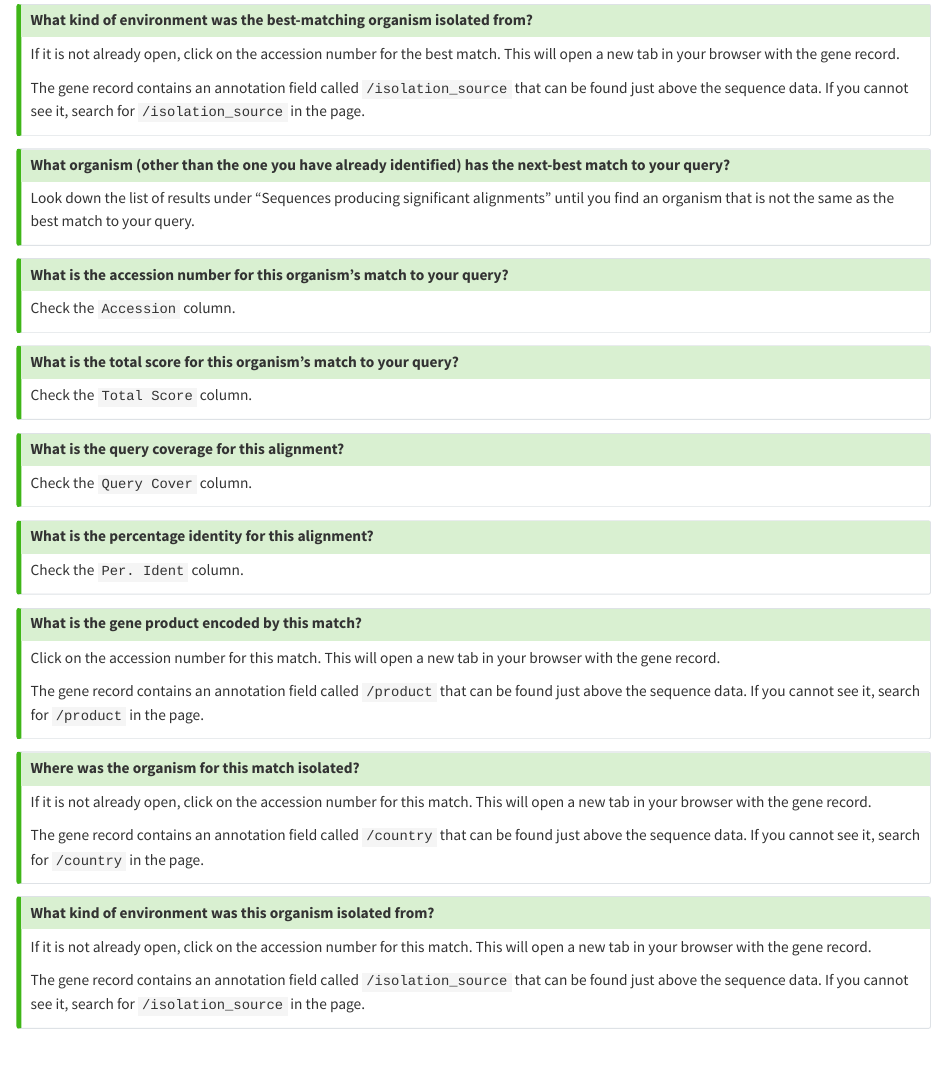
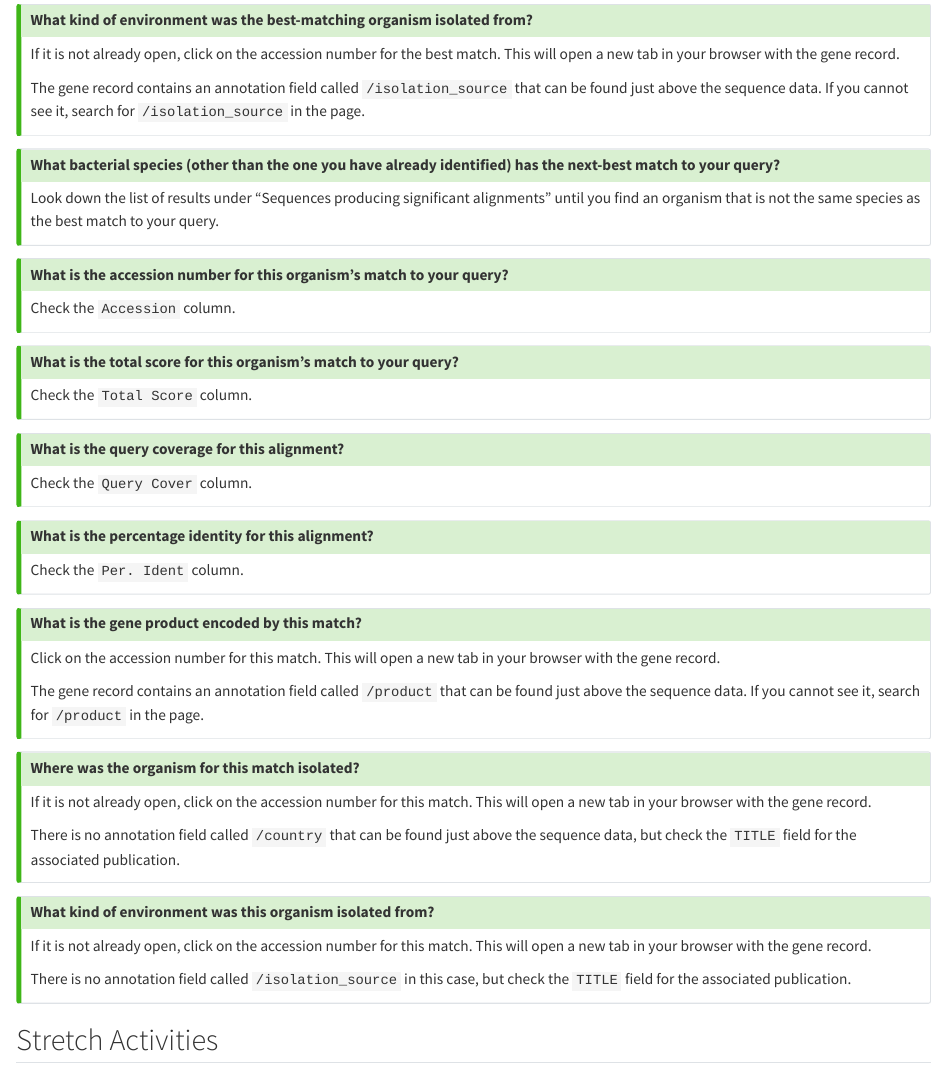
Before and after one commit to sipbs-compbiol/BM214-Workshop-2, a Quarto document (scenario-1.qmd): the page in a window 1100 px wide, from 4950 px down. Rendered offline with R 4.5, knitr and Pandoc in place of Quarto, with nearby package versions.

Commit message:
revise some wording and update questions
The BLAST results changes, requiring some finessing.

```diff
--- a/scenario-1.qmd
+++ b/scenario-1.qmd
@@ -183,9 +183,9 @@ The gene record contains an annotation field called `/isolation_source` that can
 :::
 
 ::: { .callout-tip collapse="true"}
-## What organism (other than the one you have already identified) has the next-best match to your query?
+## What bacterial species (other than the one you have already identified) has the next-best match to your query?
 
-Look down the list of results under "Sequences producing significant alignments" until you find an organism that is not the same as the best match to your query.
+Look down the list of results under "Sequences producing significant alignments" until you find an organism that is not the same species as the best match to your query.
 :::
 
 ::: { .callout-tip collapse="true"}
@@ -225,7 +225,7 @@ The gene record contains an annotation field called `/product` that can be found
 
 If it is not already open, click on the accession number for this match. This will open a new tab in your browser with the gene record.
 
-The gene record contains an annotation field called `/country` that can be found just above the sequence data. If you cannot see it, search for `/country` in the page.
+There is no annotation field called `/country` that can be found just above the sequence data, but check the `TITLE` field for the associated publication.
 :::
 
 ::: { .callout-tip collapse="true"}
@@ -233,7 +233,7 @@ The gene record contains an annotation field called `/country` that can be found
 
 If it is not already open, click on the accession number for this match. This will open a new tab in your browser with the gene record.
 
-The gene record contains an annotation field called `/isolation_source` that can be found just above the sequence data. If you cannot see it, search for `/isolation_source` in the page.
+There is no annotation field called `/isolation_source` in this case, but check the `TITLE` field for the associated publication.
 :::
 
 ## Stretch Activities
```
Also changed, not shown: scenario-1.qmd (2 more changed lines).
